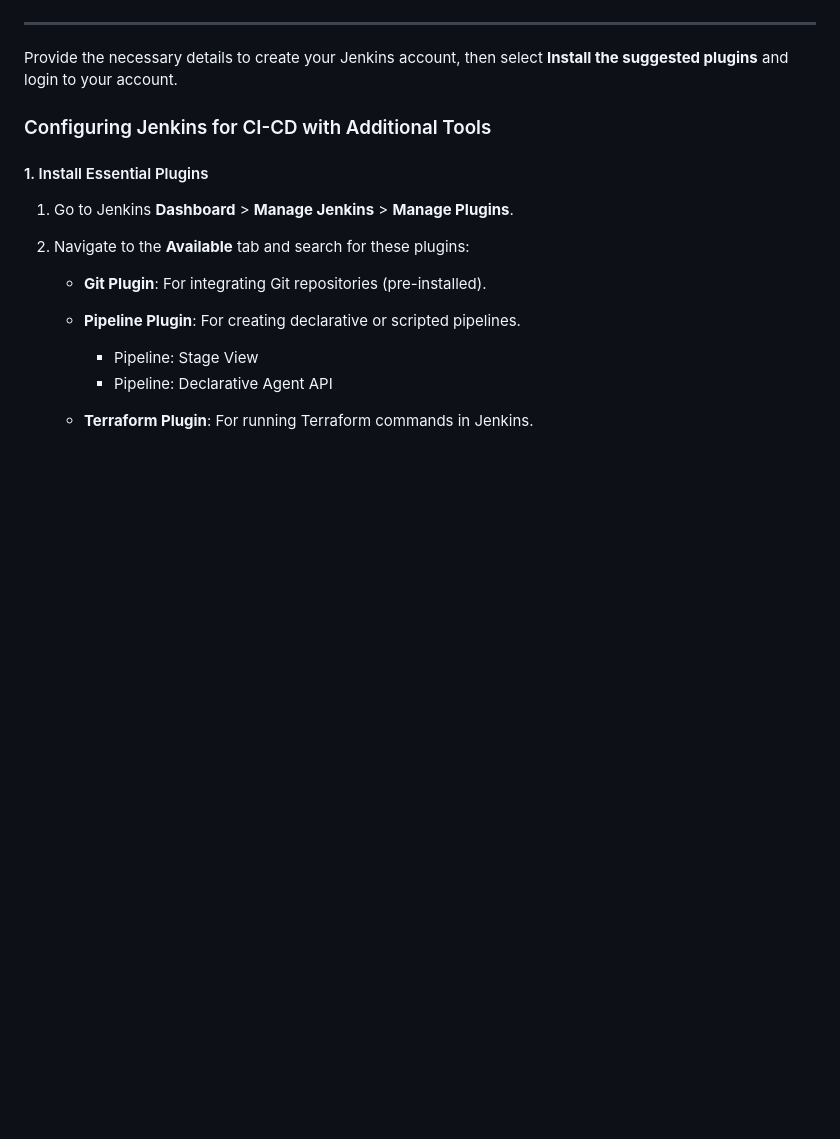
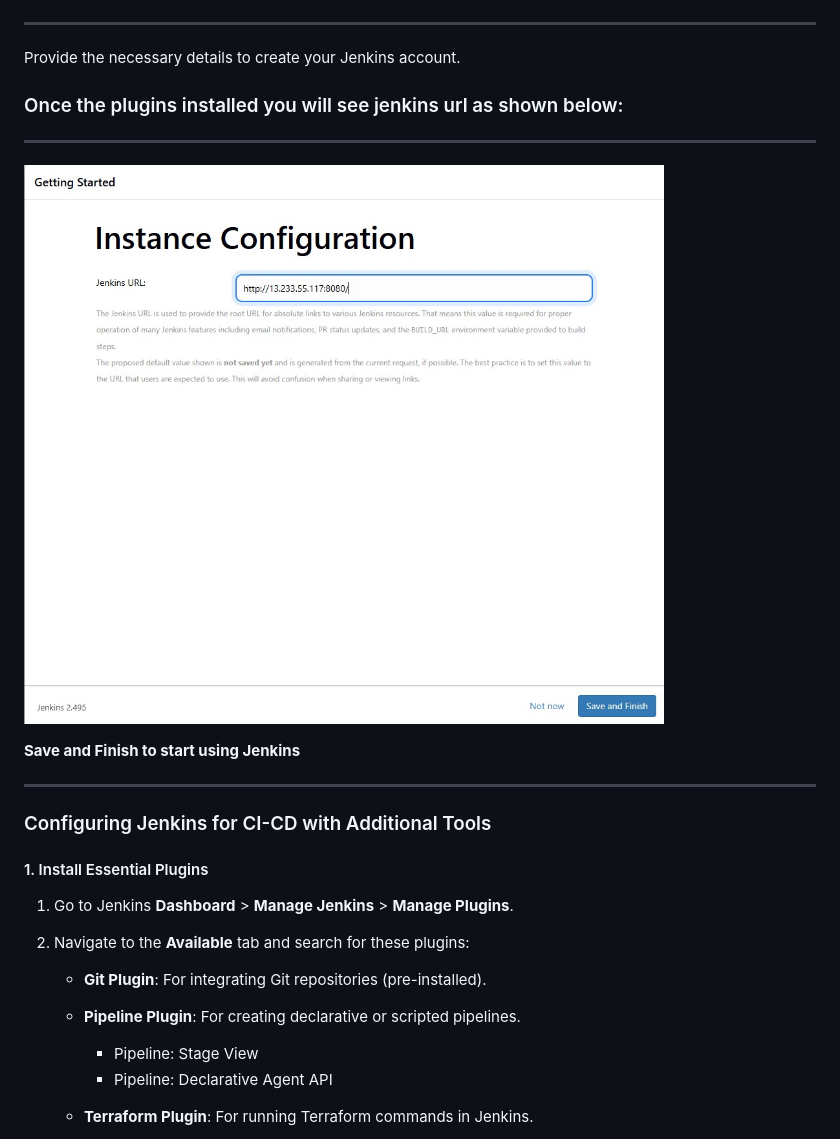
Before and after one commit to vreguraman/DevSecOps-End-to-End-Project, a Markdown page: Readme.md, the part around the change. Rendered like a GitHub page; pictures changed too: Images/jenkins-url.jpg (added); blank space fills up the shorter version.

Commit message:
Devsecops

```diff
--- a/Readme.md
+++ b/Readme.md
@@ -283,7 +283,17 @@ After installing plugins, you will be redirected to a page to set up a Jenkins u
 
 ---
 
-Provide the necessary details to create your Jenkins account, then  select **Install the suggested plugins** and login to your account.
+Provide the necessary details to create your Jenkins account.
+
+### Once the plugins installed you will see jenkins url as shown below:
+
+---
+![](/Images/jenkins-url.jpg)
+
+
+**Save and Finish to start using Jenkins**
+
+---
 
 ### Configuring Jenkins for CI-CD with Additional Tools
 
```
